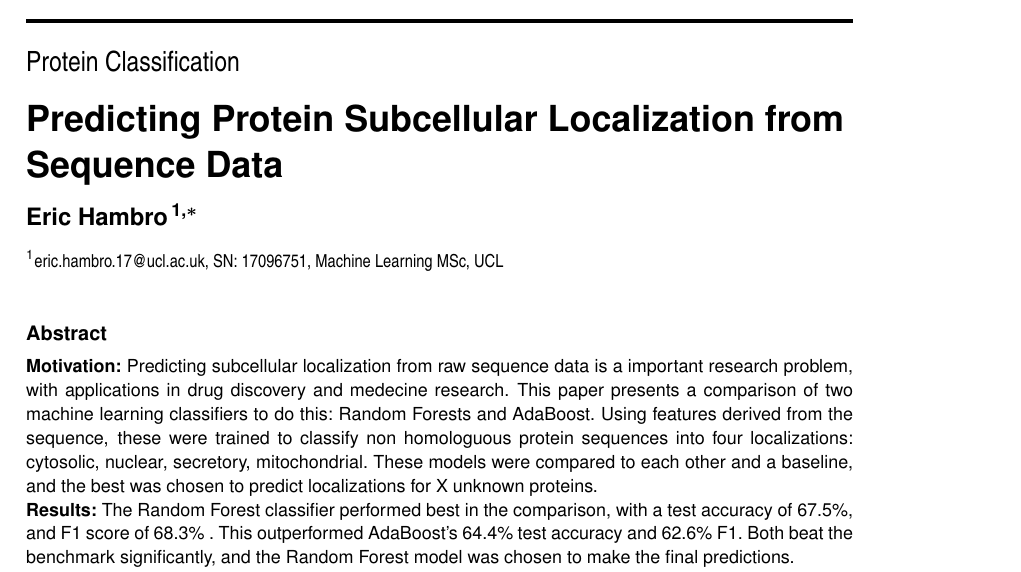
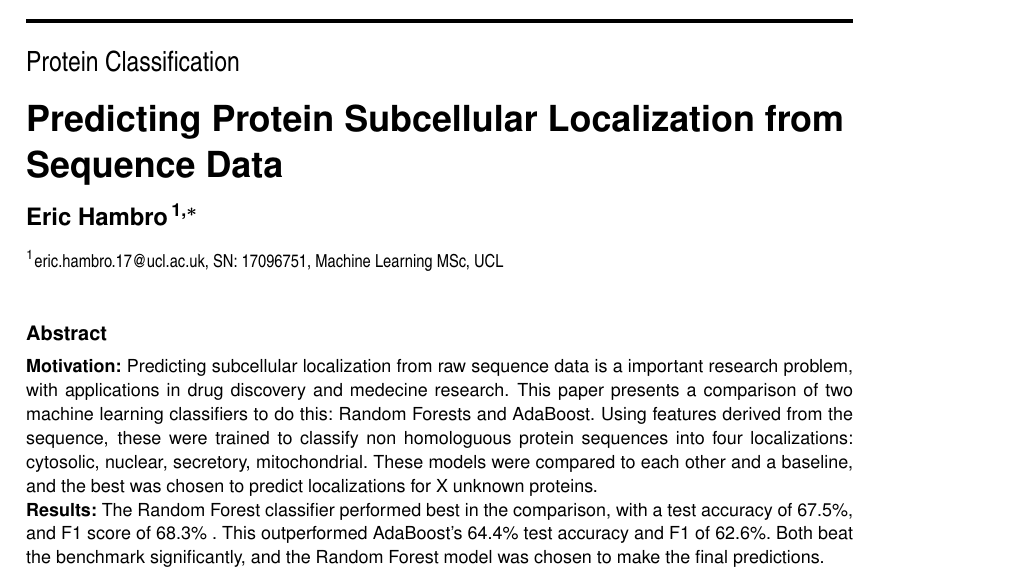
Before and after one commit to cdmatters/bioinformatics, a LaTeX paper (write_up/main.tex): part of page 1 of 6, cut so that both start at the same text. Compiled offline with pdfLaTeX.

Commit message:
ajustment before bed

```diff
--- a/write_up/main.tex
+++ b/write_up/main.tex
@@ -25,7 +25,7 @@ Predicting subcellular localization from raw sequence data is a important resear
 This paper presents a comparison of two machine learning classifiers to do this: Random Forests and AdaBoost.
 Using features derived from the sequence, these were trained to classify non homologuous protein sequences into four localizations: cytosolic, nuclear, secretory, mitochondrial.
 These models were compared to each other and a baseline, and the best was chosen to predict localizations for X unknown proteins. \\
-\textbf{Results:} The Random Forest classifier performed best in the comparison, with a test accuracy of 67.5\%, and F1 score of 68.3\% . This outperformed AdaBoost's 64.4\%  test accuracy and 62.6\% F1. Both beat the benchmark significantly, and the Random Forest model was chosen to make the final predictions.\\
+\textbf{Results:} The Random Forest classifier performed best in the comparison, with a test accuracy of 67.5\%, and F1 score of 68.3\% . This outperformed AdaBoost's 64.4\%  test accuracy and F1 of 62.6\%. Both beat the benchmark significantly, and the Random Forest model was chosen to make the final predictions.\\
 % \textbf{Availability:} Text  Text Text Text Text
 \textbf{Contact:} \href{eric.hambro.17@ucl.ac.uk}{eric.hambro.17@ucl.ac.uk}
 }
```
Also changed, not shown: write_up/main.pdf, write_up/main.tex (4 more changed lines), 3 other files.
